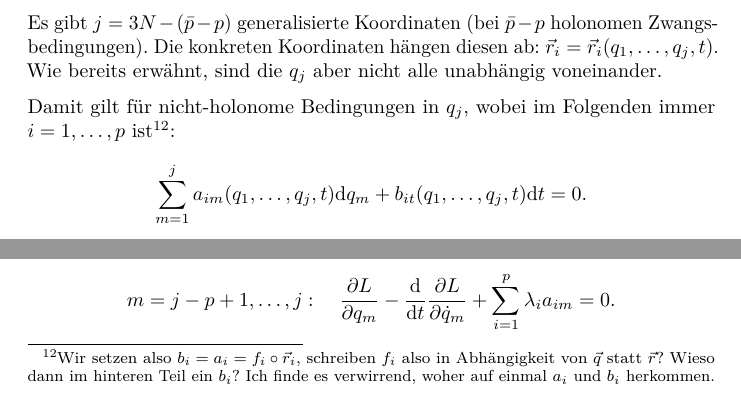
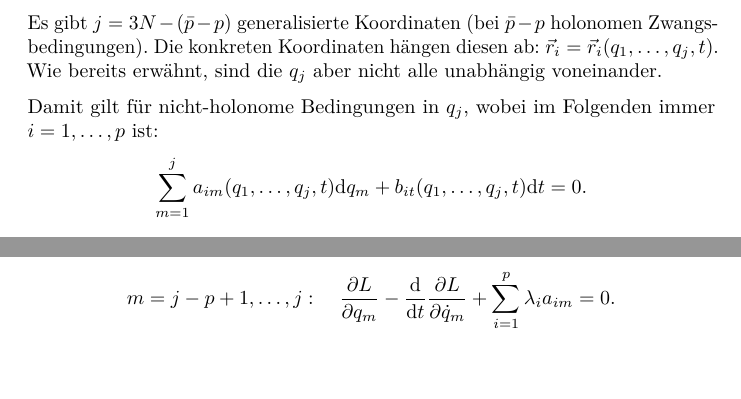
Before and after one commit to parttimenerd/Moderne-Physik, a LaTeX book (document.tex, which reads 2-mechanik.tex): two parts of page 22 of 114, joined at a grey line, cut so that both start at the same text. Compiled offline with pdfLaTeX.

Commit message:
Persönliche Notiz auskommentiert

```diff
--- a/2-mechanik.tex
+++ b/2-mechanik.tex
@@ -477,7 +477,8 @@ Es gibt $\bar{p}$ Zwangsbedingungen, davon $p \leq \bar{p}$ nicht-holonom:
 
 Es gibt $j = 3N - (\bar{p} - p)$ generalisierte Koordinaten (bei $\bar{p} - p$ holonomen Zwangsbedingungen). Die konkreten Koordinaten hängen diesen ab: $\vec{r}_i = \vec{r}_i(\vardots{q}{j}, t)$. Wie bereits erwähnt, sind die $q_j$ aber nicht alle unabhängig voneinander.
 
-Damit gilt für nicht-holonome Bedingungen in $q_j$, wobei im Folgenden immer $i = 1, \dots, p$ ist\footnote{Wir setzen also $b_i = a_i = f_i \circ \vec{r}_i$, schreiben $f_i$ also in Abhängigkeit von $\vec{q}$ statt $\vec{r}$? Wieso dann im hinteren Teil ein $b_i$? Ich finde es verwirrend, woher auf einmal $a_i$ und $b_i$ herkommen.}:
+Damit gilt für nicht-holonome Bedingungen in $q_j$, wobei im Folgenden immer $i = 1, \dots, p$ ist:
+%\footnote{Wir setzen also $b_i = a_i = f_i \circ \vec{r}_i$, schreiben $f_i$ also in Abhängigkeit von $\vec{q}$ statt $\vec{r}$? Wieso dann im hinteren Teil ein $b_i$? Ich finde es verwirrend, woher auf einmal $a_i$ und $b_i$ herkommen.}
 \[
 	\sum_{m = 1}^j a_{im}(q_1, \dots, q_j, t) \d q_m + b_{it}(q_1, \dots, q_j, t) \d t = 0
 	\text{.}
```
